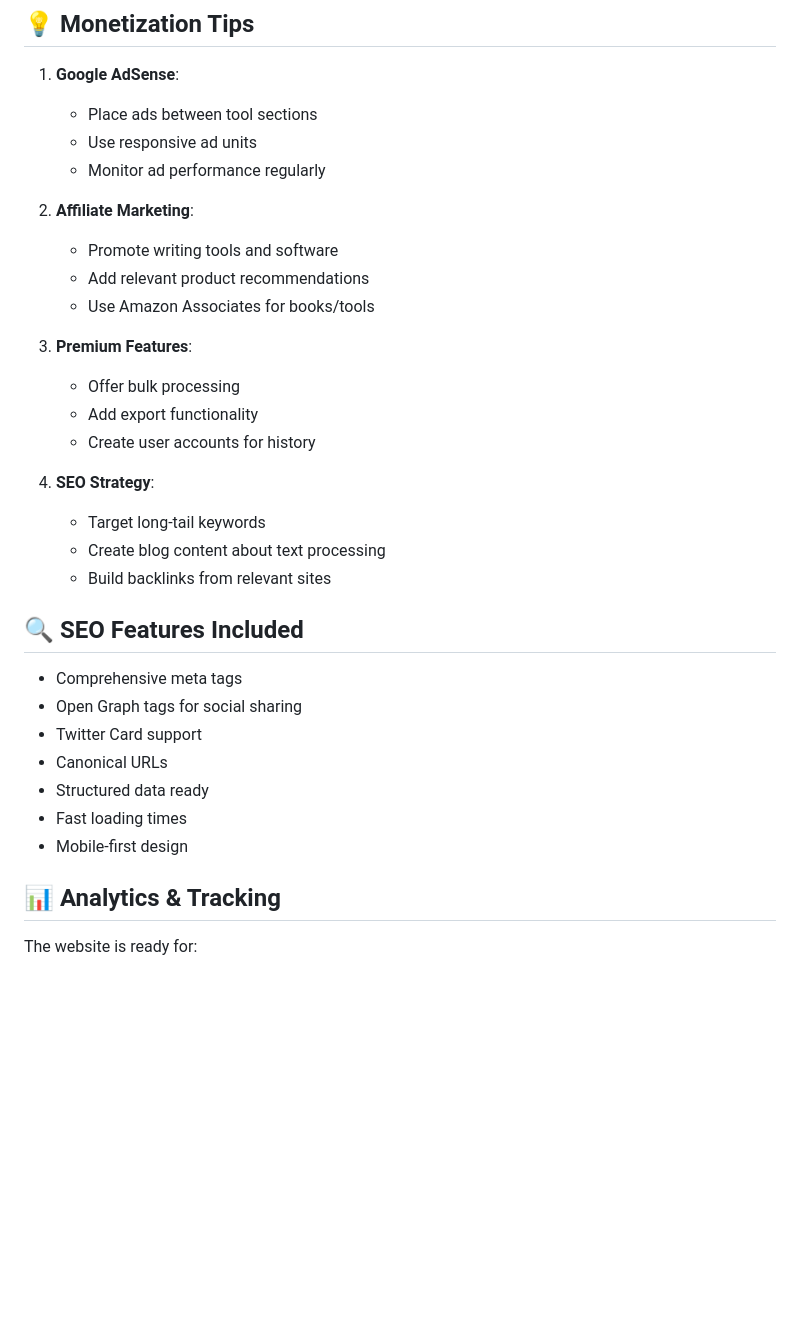
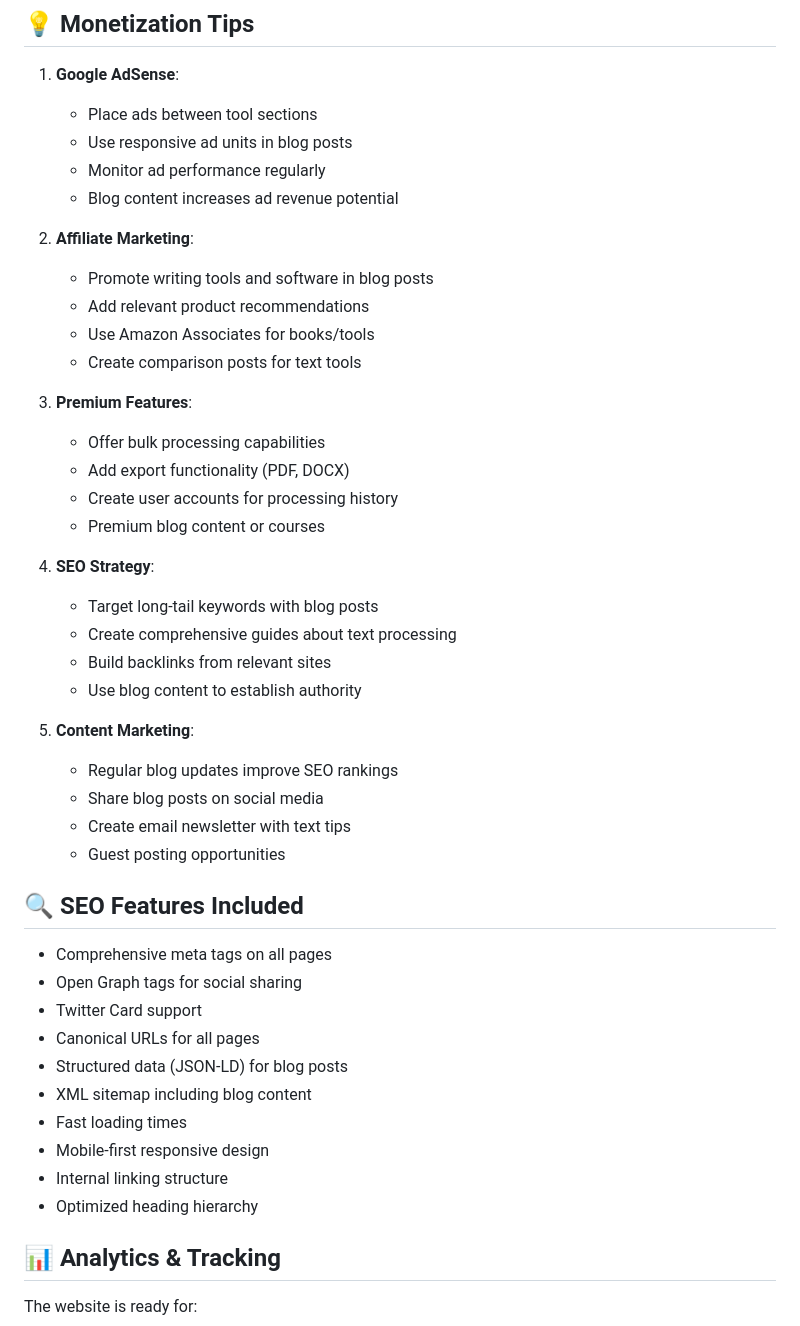
Before and after one commit to alicomputer76w/Texttoolspro, a Markdown page: README.md, the part around the change printed below. Rendered like a GitHub page; blank space fills up the shorter version.

```diff
--- a/README.md
+++ b/README.md
@@ -114,33 +171,46 @@ Then open `http://localhost:8000` in your browser.
 
 1. **Google AdSense**:
    - Place ads between tool sections
-   - Use responsive ad units
+   - Use responsive ad units in blog posts
    - Monitor ad performance regularly
+   - Blog content increases ad revenue potential
 
 2. **Affiliate Marketing**:
-   - Promote writing tools and software
+   - Promote writing tools and software in blog posts
    - Add relevant product recommendations
    - Use Amazon Associates for books/tools
+   - Create comparison posts for text tools
 
 3. **Premium Features**:
-   - Offer bulk processing
-   - Add export functionality
-   - Create user accounts for history
+   - Offer bulk processing capabilities
+   - Add export functionality (PDF, DOCX)
+   - Create user accounts for processing history
+   - Premium blog content or courses
 
 4. **SEO Strategy**:
-   - Target long-tail keywords
-   - Create blog content about text processing
+   - Target long-tail keywords with blog posts
+   - Create comprehensive guides about text processing
    - Build backlinks from relevant sites
+   - Use blog content to establish authority
+
+5. **Content Marketing**:
+   - Regular blog updates improve SEO rankings
+   - Share blog posts on social media
+   - Create email newsletter with text tips
+   - Guest posting opportunities
 
 ## 🔍 SEO Features Included
 
-- Comprehensive meta tags
+- Comprehensive meta tags on all pages
 - Open Graph tags for social sharing
 - Twitter Card support
-- Canonical URLs
-- Structured data ready
+- Canonical URLs for all pages
+- Structured data (JSON-LD) for blog posts
+- XML sitemap including blog content
 - Fast loading times
-- Mobile-first design
+- Mobile-first responsive design
+- Internal linking structure
+- Optimized heading hierarchy
 
 ## 📊 Analytics & Tracking
 
```
Also changed, not shown: other parts of README.md (+84 -27 lines).
